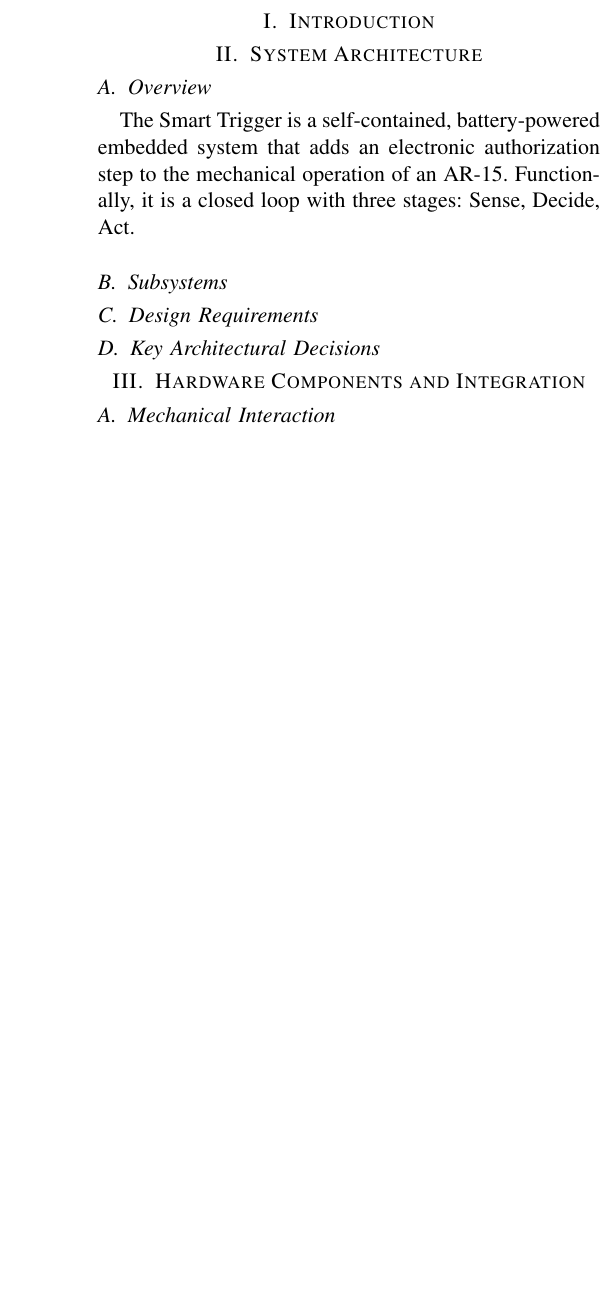
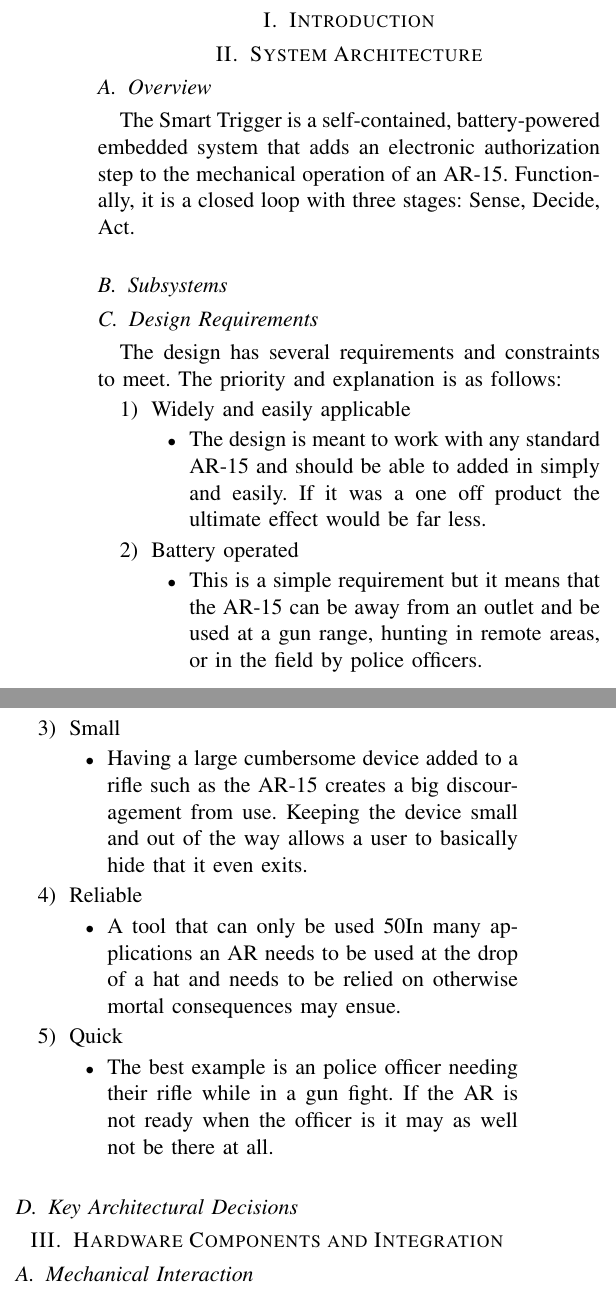
Before and after one commit to DerekJenkins197/Senior_Project, a LaTeX paper (Design_Documentation/Main.tex, which reads Design_Documentation/tex_files/DesignReqs.tex): part of one column of page 1 of 7 before the commit and two parts of the columns of page 1 of 6 after it, the two joined at a grey line, cut so that both start at the same text, the shorter picture padded with empty space. Compiled offline with pdfLaTeX.

Commit message:
Added design requirements and temporary fix on build issue with the bibliography

```diff
--- /dev/null
+++ b/Design_Documentation/tex_files/DesignReqs.tex
@@ -0,0 +1,33 @@
+The design has several requirements and constraints to meet.
+The priority and explanation is as follows:
+\begin{enumerate}
+    \item Widely and easily applicable
+        \begin{itemize}
+            \item The design is meant to work with any standard AR-15 and should be able to
+                  added in simply and easily. If it was a one off product the ultimate effect
+                  would be far less.
+        \end{itemize}
+    \item Battery operated
+        \begin{itemize}
+            \item This is a simple requirement but it means that the AR-15 can be away from
+                  an outlet and be used at a gun range, hunting in remote areas, or in the field
+                  by police officers.
+        \end{itemize}
+    \item Small
+        \begin{itemize}
+            \item Having a large cumbersome device added to a rifle such as the AR-15
+                  creates a big discouragement from use. Keeping the device small and out
+                  of the way allows a user to basically hide that it even exits.
+        \end{itemize}
+    \item Reliable
+        \begin{itemize}
+            \item A tool that can only be used 50% of the time is not a tool worth having.
+                  In many applications an AR needs to be used at the drop of a hat and needs
+                  to be relied on otherwise mortal consequences may ensue.
+        \end{itemize}
+    \item Quick
+        \begin{itemize}
+            \item The best example is an police officer needing their rifle while in a gun fight.
+                  If the AR is not ready when the officer is it may as well not be there at all.
+        \end{itemize}
+\end{enumerate}
```
Also changed, not shown: Design_Documentation/Main.tex (+1 -1 lines), Design_Documentation/tex_files/System_Architecture.tex (+1 -0 lines), Design_Documentation/Main.pdf, 1 other file.
